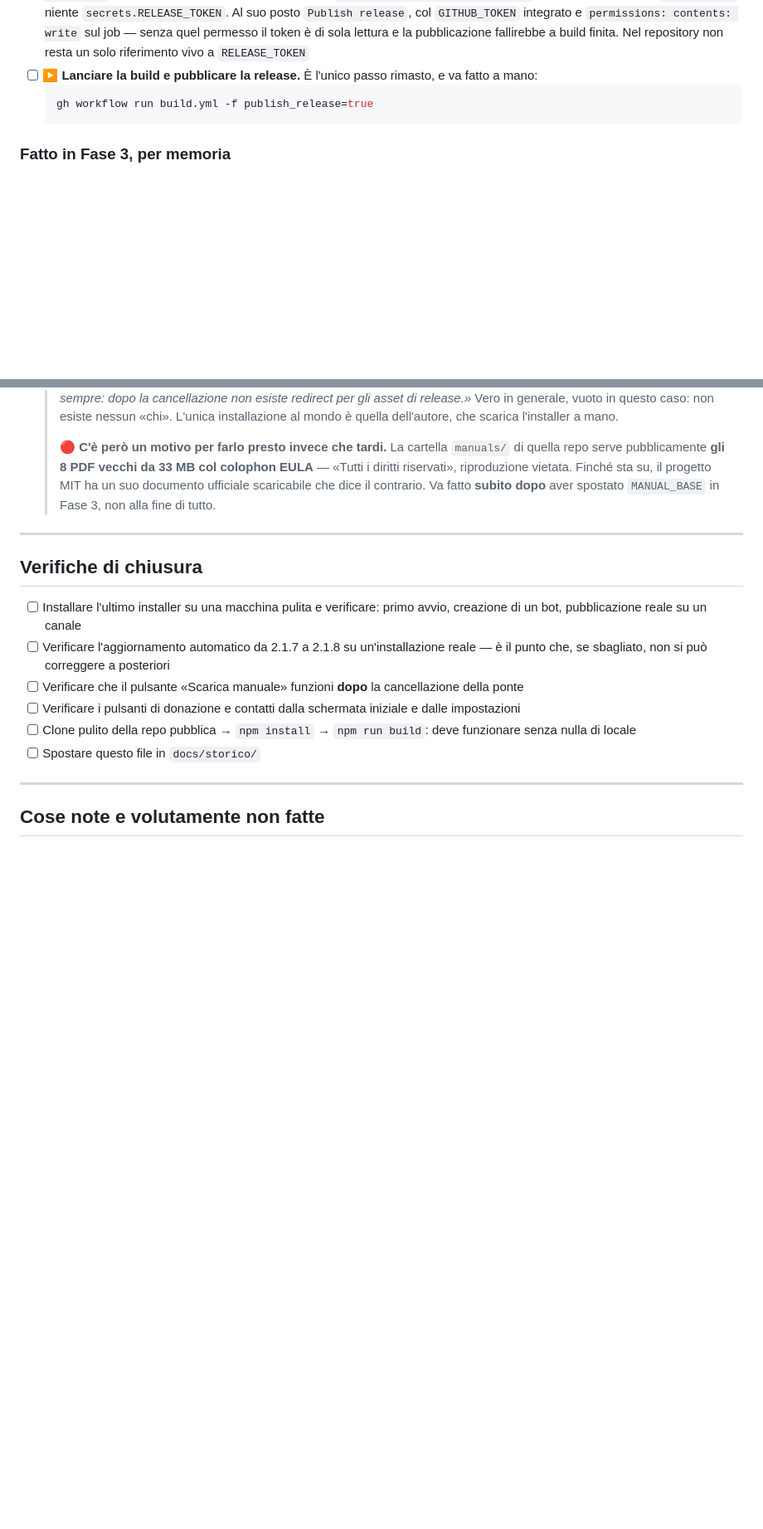
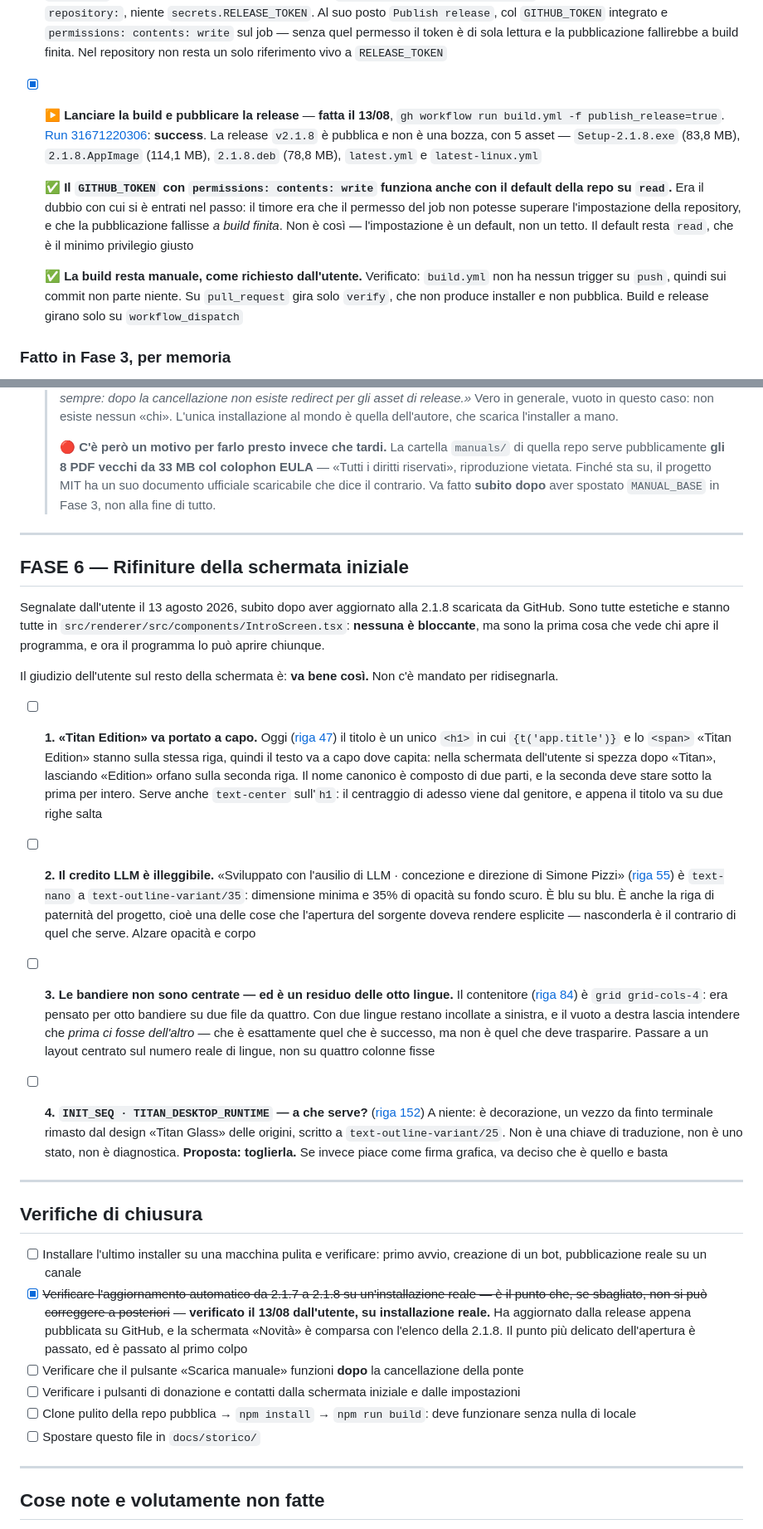
Before and after one commit to Pitz72/Runtime-TelegramBot-Desktop-Titan-Edition, a Markdown page: docs/PIANO-APERTURA.md, 2 parts joined by grey strips. Shown at 83% size. Drawn GitHub-style; blank space fills up the shorter version.

Commit message:
docs: chiude la Fase 3 e apre la Fase 6 sulla schermata iniziale
La release v2.1.8 e' pubblica: run 31671220306 success, 5 asset, non
draft. L'utente ci ha aggiornato sopra da un'installazione reale e la
schermata "Novita'" e' comparsa - quindi l'auto-update 2.1.7 -> 2.1.8
funziona. Era il punto che, se sbagliato, non si correggeva a
posteriori: passato al primo colpo.

Sciolto anche il dubbio sui permessi: il blocco permissions con
contents: write funziona anche col default della repo su read.
L'impostazione della repository e' un default, non un tetto, quindi il
default resta al minimo privilegio.

Nuova Fase 6, quattro rifiniture della schermata iniziale segnalate
dall'utente dopo l'aggiornamento. Tutte estetiche, tutte in
IntroScreen.tsx. Una ha una causa che vale la pena ricordare: le
bandiere sembrano sbilanciate perche' il contenitore e' ancora
grid-cols-4, pensato per otto lingue su due file. E' un residuo della
Fase 2-bis che nessuna verifica automatica poteva cogliere.

Co-Authored-By: Claude Opus 5 <noreply@anthropic.com>

````diff
--- a/docs/PIANO-APERTURA.md
+++ b/docs/PIANO-APERTURA.md
@@ -309,10 +309,11 @@ Domanda dell'utente: perché i PDF non erano ancora committati, e se i vecchi oc
 - [x] ~~I 2 PDF vanno ricompilati, perché `strings.typ` è cambiato con la Fase 2-bis~~ — **non serve, verificato il 13/08.** I PDF in `HEAD` sono stati committati (`f26acac`) *dopo* l'ultima modifica a `strings.typ` (`026f67f`), quindi la incorporano già, e `manuale.typ` è già su `VERSIONE = "2.1.8"`. Si ricompilano **solo se** la versione che si rilascia non è la 2.1.8, con `pwsh typst/build.ps1 -All`
 - [x] ~~Build e **pubblicazione sulla vecchia repo ponte** (serve il secret `RELEASE_TOKEN`)~~ — **cancellato il 13/08.** Non ci sono installazioni esistenti da raggiungere. La release va sulla repo pubblica e basta
 - [x] **`build.yml` riscritto per la repo pubblica.** Il passo `Publish release to bridge repo` non esiste più: niente `repository:`, niente `secrets.RELEASE_TOKEN`. Al suo posto `Publish release`, col `GITHUB_TOKEN` integrato e `permissions: contents: write` sul job — senza quel permesso il token è di sola lettura e la pubblicazione fallirebbe a build finita. Nel repository non resta un solo riferimento vivo a `RELEASE_TOKEN`
-- [ ] ▶️ **Lanciare la build e pubblicare la release.** È l'unico passo rimasto, e va fatto a mano:
-  ```bash
-  gh workflow run build.yml -f publish_release=true
-  ```
+- [x] ▶️ **Lanciare la build e pubblicare la release** — **fatta il 13/08**, `gh workflow run build.yml -f publish_release=true`. [Run 31671220306](https://github.com/Pitz72/Runtime-TelegramBot-Desktop-Titan-Edition/actions/runs/31671220306): **success**. La release `v2.1.8` è pubblica e non è una bozza, con 5 asset — `Setup-2.1.8.exe` (83,8 MB), `2.1.8.AppImage` (114,1 MB), `2.1.8.deb` (78,8 MB), `latest.yml` e `latest-linux.yml`
+
+  ✅ **Il `GITHUB_TOKEN` con `permissions: contents: write` funziona anche con il default della repo su `read`.** Era il dubbio con cui si è entrati nel passo: il timore era che il permesso del job non potesse superare l'impostazione della repository, e che la pubblicazione fallisse *a build finita*. Non è così — l'impostazione è un default, non un tetto. Il default resta `read`, che è il minimo privilegio giusto
+
+  ✅ **La build resta manuale, come richiesto dall'utente.** Verificato: `build.yml` non ha nessun trigger su `push`, quindi sui commit non parte niente. Su `pull_request` gira solo `verify`, che non produce installer e non pubblica. Build e release girano solo su `workflow_dispatch`
 
 ### Fatto in Fase 3, per memoria
 
@@ -395,10 +396,26 @@ Il primo tentativo ha sbagliato bersaglio e va ricordato, perché l'errore è ri
 
 ---
 
+## FASE 6 — Rifiniture della schermata iniziale
+
+Segnalate dall'utente il 13 agosto 2026, subito dopo aver aggiornato alla 2.1.8 scaricata da GitHub. Sono tutte estetiche e stanno tutte in `src/renderer/src/components/IntroScreen.tsx`: **nessuna è bloccante**, ma sono la prima cosa che vede chi apre il programma, e ora il programma lo può aprire chiunque.
+
+Il giudizio dell'utente sul resto della schermata è: **va bene così.** Non c'è mandato per ridisegnarla.
+
+- [ ] **1. «Titan Edition» va portato a capo.** Oggi ([riga 47](../src/renderer/src/components/IntroScreen.tsx)) il titolo è un unico `<h1>` in cui `{t('app.title')}` e lo `<span>` «Titan Edition» stanno sulla stessa riga, quindi il testo va a capo dove capita: nella schermata dell'utente si spezza dopo «Titan», lasciando «Edition» orfano sulla seconda riga. Il nome canonico è composto di due parti, e la seconda deve stare sotto la prima per intero. Serve anche `text-center` sull'`h1`: il centraggio di adesso viene dal genitore, e appena il titolo va su due righe salta
+
+- [ ] **2. Il credito LLM è illeggibile.** «Sviluppato con l'ausilio di LLM · concezione e direzione di Simone Pizzi» ([riga 55](../src/renderer/src/components/IntroScreen.tsx)) è `text-nano` a `text-outline-variant/35`: dimensione minima e 35% di opacità su fondo scuro. È blu su blu. È anche la riga di paternità del progetto, cioè una delle cose che l'apertura del sorgente doveva rendere esplicite — nasconderla è il contrario di quel che serve. Alzare opacità e corpo
+
+- [ ] **3. Le bandiere non sono centrate — ed è un residuo delle otto lingue.** Il contenitore ([riga 84](../src/renderer/src/components/IntroScreen.tsx)) è `grid grid-cols-4`: era pensato per otto bandiere su due file da quattro. Con due lingue restano incollate a sinistra, e il vuoto a destra lascia intendere che *prima ci fosse dell'altro* — che è esattamente quel che è successo, ma non è quel che deve trasparire. Passare a un layout centrato sul numero reale di lingue, non su quattro colonne fisse
+
+- [ ] **4. `INIT_SEQ · TITAN_DESKTOP_RUNTIME` — a che serve?** ([riga 152](../src/renderer/src/components/IntroScreen.tsx)) A niente: è decorazione, un vezzo da finto terminale rimasto dal design «Titan Glass» delle origini, scritto a `text-outline-variant/25`. Non è una chiave di traduzione, non è uno stato, non è diagnostica. **Proposta: toglierla.** Se invece piace come firma grafica, va deciso che è quello e basta
+
+---
+
 ## Verifiche di chiusura
 
 - [ ] Installare l'ultimo installer su una macchina pulita e verificare: primo avvio, creazione di un bot, pubblicazione reale su un canale
-- [ ] Verificare l'aggiornamento automatico da 2.1.7 a 2.1.8 su un'installazione reale — è il punto che, se sbagliato, non si può correggere a posteriori
+- [x] ~~Verificare l'aggiornamento automatico da 2.1.7 a 2.1.8 su un'installazione reale — è il punto che, se sbagliato, non si può correggere a posteriori~~ — **verificato il 13/08 dall'utente, su installazione reale.** Ha aggiornato dalla release appena pubblicata su GitHub, e la schermata «Novità» è comparsa con l'elenco della 2.1.8. Il punto più delicato dell'apertura è passato, ed è passato al primo colpo
 - [ ] Verificare che il pulsante «Scarica manuale» funzioni **dopo** la cancellazione della ponte
 - [ ] Verificare i pulsanti di donazione e contatti dalla schermata iniziale e dalle impostazioni
 - [ ] Clone pulito della repo pubblica → `npm install` → `npm run build`: deve funzionare senza nulla di locale
````
Also changed, not shown: other parts of docs/PIANO-APERTURA.md (+1 -1 lines).
